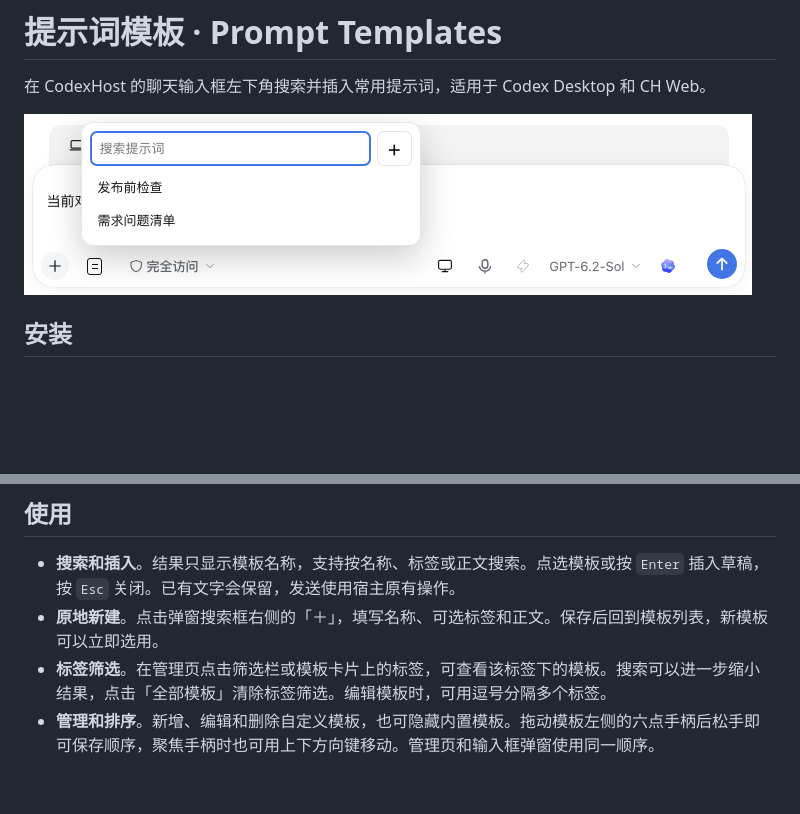
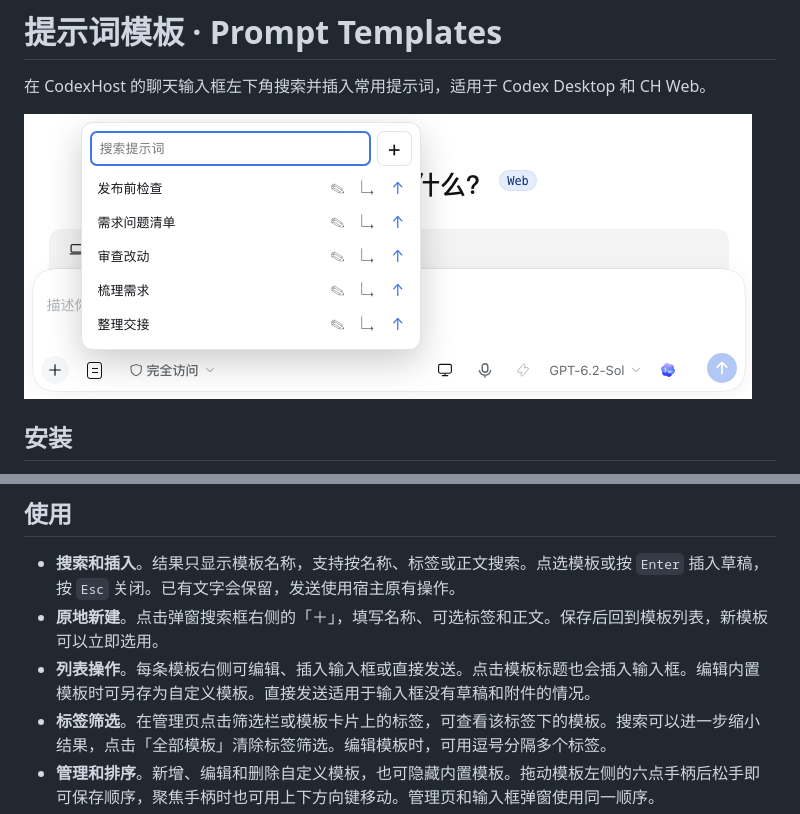
Before and after one commit to zxd-666/codexhost-prompt-templates, a Markdown page: README.md, 2 parts joined by grey strips. Rendered like a GitHub page; pictures changed too: assets/composer.png; blank space fills up the shorter version.

```diff
--- a/README.md
+++ b/README.md
@@ -23,6 +23,7 @@
 
 - **搜索和插入**。结果只显示模板名称，支持按名称、标签或正文搜索。点选模板或按 `Enter` 插入草稿，按 `Esc` 关闭。已有文字会保留，发送使用宿主原有操作。
 - **原地新建**。点击弹窗搜索框右侧的「＋」，填写名称、可选标签和正文。保存后回到模板列表，新模板可以立即选用。
+- **列表操作**。每条模板右侧可编辑、插入输入框或直接发送。点击模板标题也会插入输入框。编辑内置模板时可另存为自定义模板。直接发送适用于输入框没有草稿和附件的情况。
 - **标签筛选**。在管理页点击筛选栏或模板卡片上的标签，可查看该标签下的模板。搜索可以进一步缩小结果，点击「全部模板」清除标签筛选。编辑模板时，可用逗号分隔多个标签。
 - **管理和排序**。新增、编辑和删除自定义模板，也可隐藏内置模板。拖动模板左侧的六点手柄后松手即可保存顺序，聚焦手柄时也可用上下方向键移动。管理页和输入框弹窗使用同一顺序。
 - **双端共享**。连接同一个 CodexHost Host 的 Desktop 和 Web 共享模板。模板保存在该 Host 的插件数据中，共享后端通过 Host 的存储接口读写模板和排序。
```
Also changed, not shown: 5 other files.
